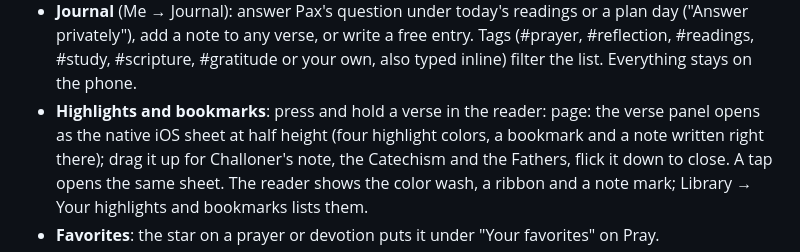
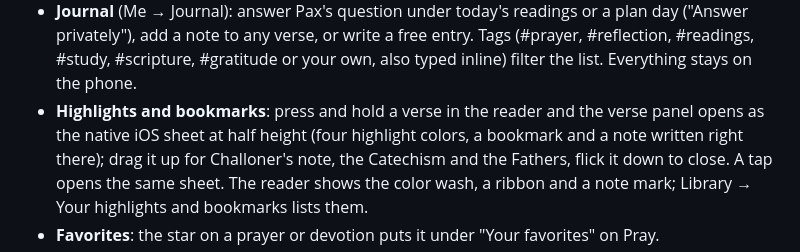
Before and after one commit to bensdev-p/pax, a Markdown page: README.md, the part around the change. Drawn GitHub-style.

Commit message:
README: tidy the highlights line
Co-Authored-By: Claude Opus 5.5 <noreply@anthropic.com>
Claude-Session: https://claude.ai/code/session_01Lfhi2rwzTbMUkGxHDb5rci

```diff
--- a/README.md
+++ b/README.md
@@ -149,8 +149,8 @@ and no paid Apple account are needed until the widgets.
   ("Answer privately"), add a note to any verse, or write a free entry. Tags (#prayer,
   #reflection, #readings, #study, #scripture, #gratitude or your own, also typed inline) filter
   the list. Everything stays on the phone.
-- **Highlights and bookmarks**: press and hold a verse in the reader:
-  page: the verse panel opens as the native iOS sheet at half height (four highlight colors, a
+- **Highlights and bookmarks**: press and hold a verse in the reader and
+  the verse panel opens as the native iOS sheet at half height (four highlight colors, a
   bookmark and a note written right there); drag it up for Challoner's note, the Catechism and the
   Fathers, flick it down to close. A tap opens the same sheet. The reader shows the color wash, a ribbon and a note mark; Library → Your
   highlights and bookmarks lists them.
```
